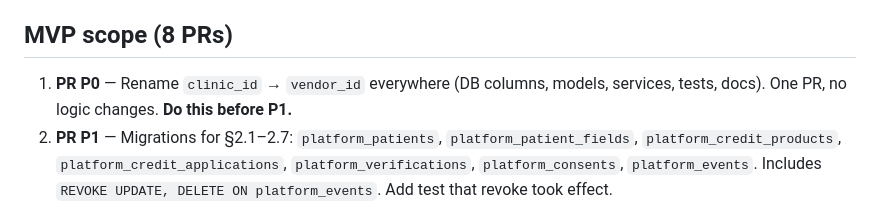
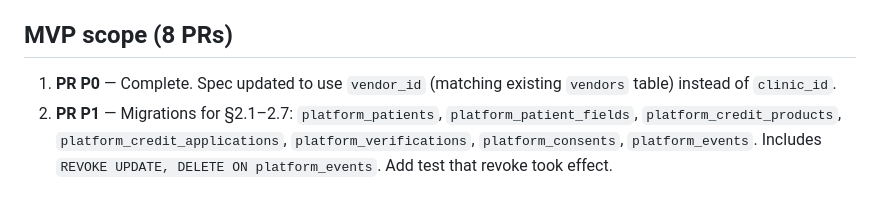
Before and after one commit to dmdwebster-collab/payspyre-backend, a Markdown page: docs/payspyre_v2_mvp_kickoff.md, the part around the change. Rendered like a GitHub page.

```diff
--- a/docs/payspyre_v2_mvp_kickoff.md
+++ b/docs/payspyre_v2_mvp_kickoff.md
@@ -12,7 +12,7 @@ You are working in the `payspyre-backend` repo. The existing KYC orchestration (
 
 ## MVP scope (8 PRs)
 
-1. **PR P0** — Rename `clinic_id` → `vendor_id` everywhere (DB columns, models, services, tests, docs). One PR, no logic changes. **Do this before P1.**
+1. **PR P0** — Complete. Spec updated to use `vendor_id` (matching existing `vendors` table) instead of `clinic_id`.
 2. **PR P1** — Migrations for §2.1–2.7: `platform_patients`, `platform_patient_fields`, `platform_credit_products`, `platform_credit_applications`, `platform_verifications`, `platform_consents`, `platform_events`. Includes `REVOKE UPDATE, DELETE ON platform_events`. Add test that revoke took effect.
 3. **PR P2** — Patient profile service. CRUD with source-tagged field writes (`self_reported` | `practice_prefill` | `id_doc`). No UI yet.
 4. **PR P3** — Credit product service. Admin CRUD + JSON Schema validation for `verification_matrix`. Seed one product: `dental_full_arch_v1` with the §3.3 config.
```
Also changed, not shown: docs/decisions/0001-mvp-defaults.md (added, +93 -0 lines), docs/payspyre_v2_spec.md (+17 -17 lines).
